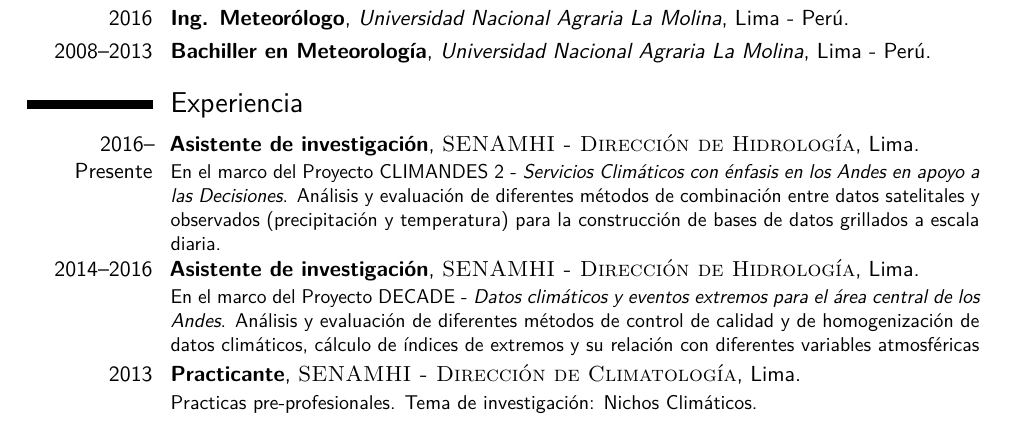
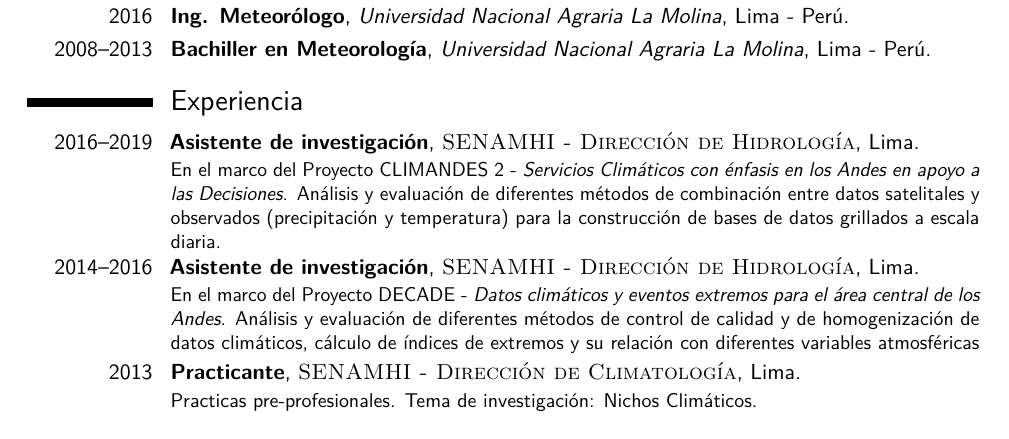
Before and after one commit to adrHuerta/CV, a LaTeX CV (ahuerta_cv.tex, which reads to_modify/work_experience.tex): part of page 1 of 3, cut so that both start at the same text. Compiled offline with pdfLaTeX.

Commit message:
setting end of CLIMANDES2

```diff
--- a/to_modify/work_experience.tex
+++ b/to_modify/work_experience.tex
@@ -2,7 +2,7 @@
 
 %\subsection{Vocational}
 
-\cventry{2016--Presente}{Asistente de investigación}{\textsc{SENAMHI - Dirección de Hidrología}}{Lima}{}{En el marco del Proyecto CLIMANDES 2 - \textit{Servicios Climáticos con énfasis en los Andes en apoyo a las Decisiones}. Análisis y evaluación de diferentes métodos de combinación entre datos satelitales y observados (precipitación y temperatura) para la construcción de bases de datos grillados a escala diaria.}
+\cventry{2016--2019}{Asistente de investigación}{\textsc{SENAMHI - Dirección de Hidrología}}{Lima}{}{En el marco del Proyecto CLIMANDES 2 - \textit{Servicios Climáticos con énfasis en los Andes en apoyo a las Decisiones}. Análisis y evaluación de diferentes métodos de combinación entre datos satelitales y observados (precipitación y temperatura) para la construcción de bases de datos grillados a escala diaria.}
 
 \cventry{2014--2016}{Asistente de investigación}{\textsc{SENAMHI - Dirección de Hidrología}}{Lima}{}{En el marco del Proyecto DECADE - \textit{Datos climáticos y eventos extremos para el área central de los Andes}. Análisis y evaluación de diferentes métodos de control de calidad y de homogenización de datos climáticos, cálculo de índices de extremos y su relación con diferentes variables atmosféricas}
 
```
Also changed, not shown: ahuerta_cv.pdf, 2 other files.
